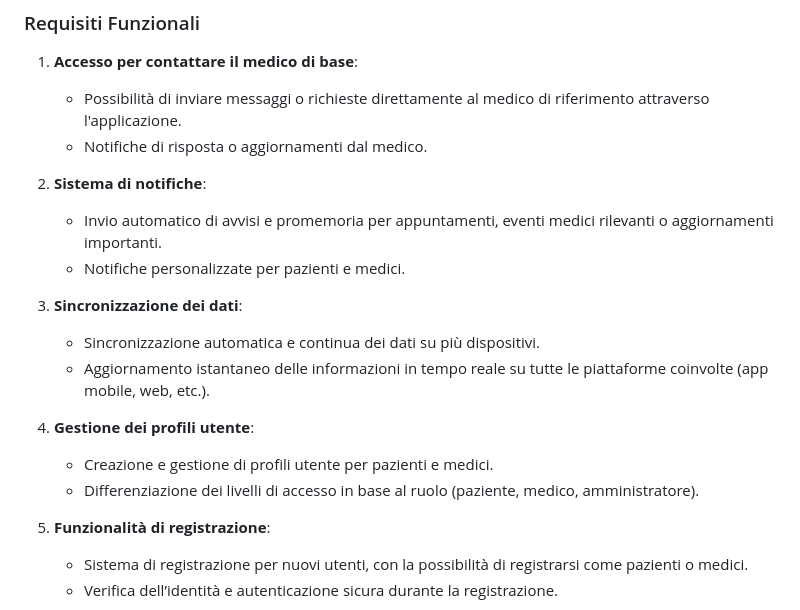
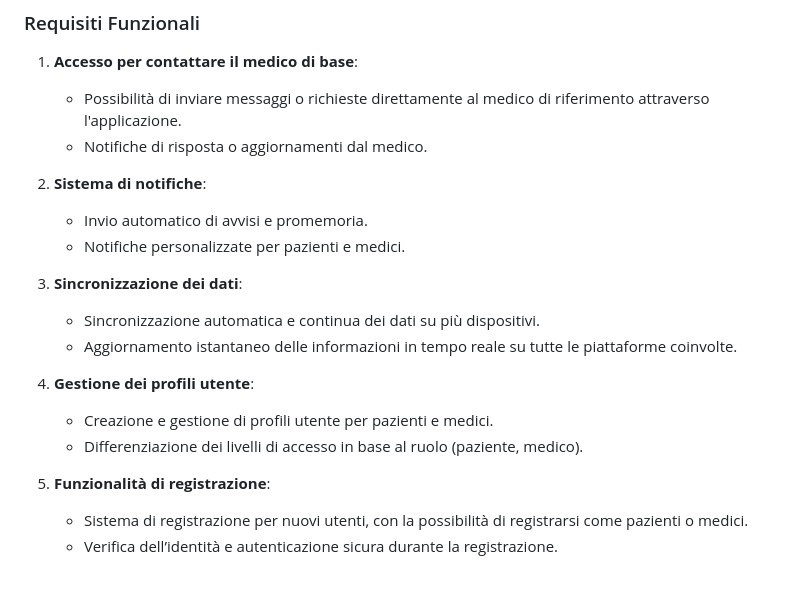
Before and after one commit to verzeri/PFarmacy, a Markdown page: README.md, the part around the change. Drawn GitHub-style; blank space fills up the shorter version.

```diff
--- a/README.md
+++ b/README.md
@@ -35,16 +35,16 @@ PFarmacy risolve il problema di creare e mantenere una routine regolare per l’
    - Notifiche di risposta o aggiornamenti dal medico.
 
 2. **Sistema di notifiche**:
-   - Invio automatico di avvisi e promemoria per appuntamenti, eventi medici rilevanti o aggiornamenti importanti.
+   - Invio automatico di avvisi e promemoria.
    - Notifiche personalizzate per pazienti e medici.
 
 3. **Sincronizzazione dei dati**:
    - Sincronizzazione automatica e continua dei dati su più dispositivi.
-   - Aggiornamento istantaneo delle informazioni in tempo reale su tutte le piattaforme coinvolte (app mobile, web, etc.).
+   - Aggiornamento istantaneo delle informazioni in tempo reale su tutte le piattaforme coinvolte.
 
 4. **Gestione dei profili utente**:
    - Creazione e gestione di profili utente per pazienti e medici.
-   - Differenziazione dei livelli di accesso in base al ruolo (paziente, medico, amministratore).
+   - Differenziazione dei livelli di accesso in base al ruolo (paziente, medico).
 
 5. **Funzionalità di registrazione**:
    - Sistema di registrazione per nuovi utenti, con la possibilità di registrarsi come pazienti o medici.
```
